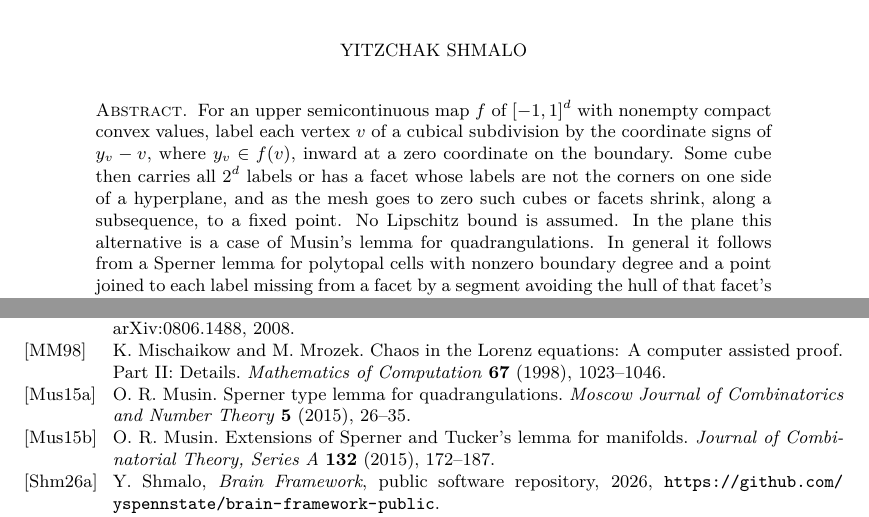
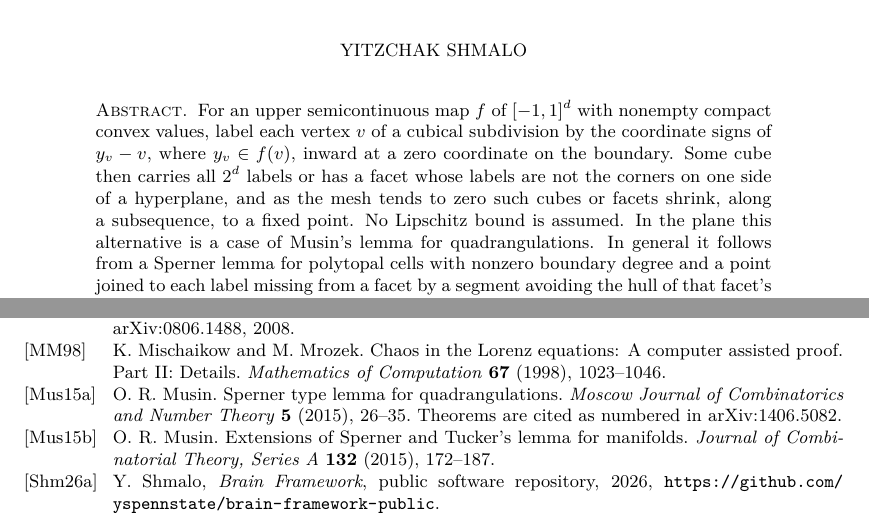
Before and after one commit to yspennstate/sperner-multivalued-fixed-points-cubes, a LaTeX paper (main.tex): two parts of pages 1 and 19 of 20, joined at a grey line, cut so that both start at the same text. Compiled offline with pdfLaTeX.

Commit message:
README abstract, Musin arXiv numbering
Co-Authored-By: Claude Opus 5.5 <noreply@anthropic.com>

```diff
--- a/main.tex
+++ b/main.tex
@@ -28,7 +28,7 @@
 
 \begin{document}
 \begin{abstract}
-For an upper semicontinuous map $f$ of $[-1,1]^d$ with nonempty compact convex values, label each vertex $v$ of a cubical subdivision by the coordinate signs of $y_v-v$, where $y_v\in f(v)$, inward at a zero coordinate on the boundary. Some cube then carries all $2^d$ labels or has a facet whose labels are not the corners on one side of a hyperplane, and as the mesh goes to zero such cubes or facets shrink, along a subsequence, to a fixed point. No Lipschitz bound is assumed. In the plane this alternative is a case of Musin's lemma for quadrangulations. In general it follows from a Sperner lemma for polytopal cells with nonzero boundary degree and a point joined to each label missing from a facet by a segment avoiding the hull of that facet's labels. Kakutani's interpolation argument gives Kakutani's theorem on the cube and a fixed point theorem of Bich.
+For an upper semicontinuous map $f$ of $[-1,1]^d$ with nonempty compact convex values, label each vertex $v$ of a cubical subdivision by the coordinate signs of $y_v-v$, where $y_v\in f(v)$, inward at a zero coordinate on the boundary. Some cube then carries all $2^d$ labels or has a facet whose labels are not the corners on one side of a hyperplane, and as the mesh tends to zero such cubes or facets shrink, along a subsequence, to a fixed point. No Lipschitz bound is assumed. In the plane this alternative is a case of Musin's lemma for quadrangulations. In general it follows from a Sperner lemma for polytopal cells with nonzero boundary degree and a point joined to each label missing from a facet by a segment avoiding the hull of that facet's labels. Kakutani's interpolation argument gives Kakutani's theorem on the cube and a fixed point theorem of Bich.
 \end{abstract}
 \maketitle
 
@@ -531,7 +531,7 @@ K.~Mischaikow and M.~Mrozek.
 \bibitem[Mus15a]{MusinQ}
 O.~R. Musin.
 \href{https://arxiv.org/abs/1406.5082}{Sperner type lemma for quadrangulations}.
-\emph{Moscow Journal of Combinatorics and Number Theory} \textbf{5} (2015), 26--35.
+\emph{Moscow Journal of Combinatorics and Number Theory} \textbf{5} (2015), 26--35. Theorems are cited as numbered in \href{https://arxiv.org/abs/1406.5082}{arXiv:1406.5082}.
 
 \bibitem[Mus15b]{Musin15}
 O.~R. Musin.
```
Also changed, not shown: README.md, main.pdf.
